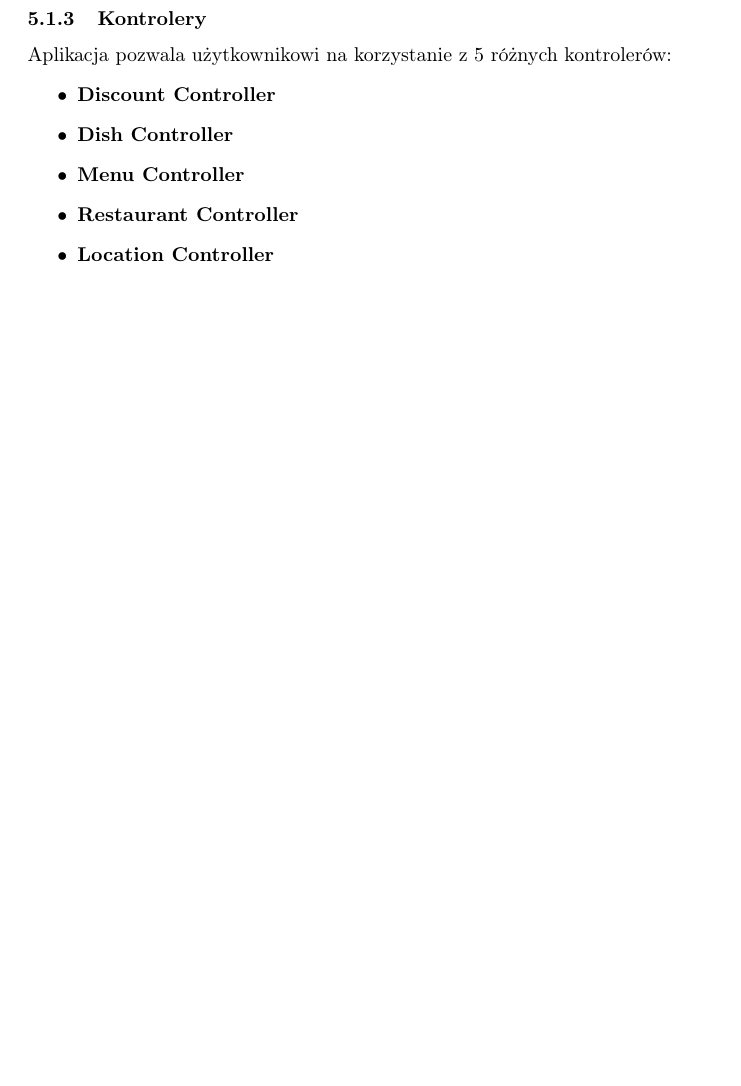
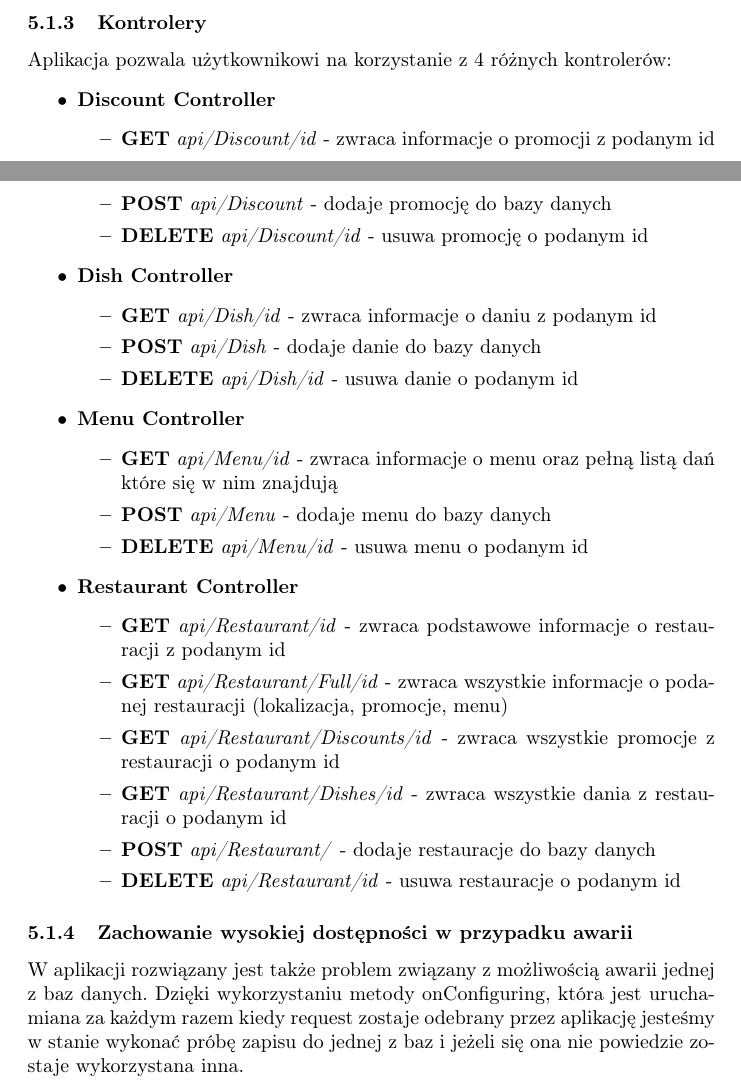
Before and after one commit to dave20100/Restaurant_System, a LaTeX document (Dokumentation/main.tex): part of page 11 of 13 before the commit and two parts of pages 11 and 12 of 14 after it, the two joined at a grey line, cut so that both start at the same text, the shorter picture padded with empty space. Compiled offline with pdfLaTeX.

Commit message:
Added backend to documentation

```diff
--- a/Dokumentation/main.tex
+++ b/Dokumentation/main.tex
@@ -211,19 +212,40 @@ System został stworzony na jednej maszynie, na której umieszczone zostały 3 i
 			\end{figure}
 		\subsubsection{Kontrolery}
-		Aplikacja pozwala użytkownikowi na korzystanie z 5 różnych kontrolerów:
+		Aplikacja pozwala użytkownikowi na korzystanie z 4 różnych kontrolerów:
 			\begin{itemize}
-				\item
-					\textbf{Discount Controller}
-				\item
-					\textbf{Dish Controller}
-				\item
-					\textbf{Menu Controller}
-				\item
-					\textbf{Restaurant Controller}
-				\item
-					\textbf{Location Controller}
+				\item \textbf{Discount Controller}
+					\begin{itemize}
+						\item \textbf{GET} \textit{api/Discount/id}	- zwraca informacje o promocji z podanym id
+						\item \textbf{POST} \textit{api/Discount} - dodaje promocję do bazy danych
+						\item \textbf{DELETE} \textit{api/Discount/id}	 - usuwa promocję o podanym id
+					\end{itemize}
+
+				\item \textbf{Dish Controller}
+					\begin{itemize}
+						\item \textbf{GET} \textit{api/Dish/id} - zwraca informacje o daniu z podanym id
+						\item \textbf{POST} \textit{api/Dish} - dodaje danie do bazy danych
+						\item \textbf{DELETE} \textit{api/Dish/id} - usuwa danie o podanym id
+					\end{itemize}
+
+				\item \textbf{Menu Controller}
+					\begin{itemize}
+						\item \textbf{GET} \textit{api/Menu/id} - zwraca informacje o menu oraz pełną listą dań które się w nim znajdują
+						\item \textbf{POST} \textit{api/Menu} - dodaje menu do bazy danych
+						\item \textbf{DELETE} \textit{api/Menu/id} - usuwa menu o podanym id
+					\end{itemize}
+
+				\item \textbf{Restaurant Controller}
+					\begin{itemize}
+						\item \textbf{GET} \textit{api/Restaurant/id} - zwraca podstawowe informacje o restauracji z podanym id
+						\item \textbf{GET} \textit{api/Restaurant/Full/id} - zwraca wszystkie informacje o podanej restauracji (lokalizacja, promocje, menu)
+						\item \textbf{GET} \textit{api/Restaurant/Discounts/id} - zwraca wszystkie promocje z restauracji o podanym id
+						\item \textbf{GET} \textit{api/Restaurant/Dishes/id} - zwraca wszystkie dania z restauracji o podanym id
+						\item \textbf{POST} \textit{api/Restaurant/} - dodaje restauracje do bazy danych
+						\item \textbf{DELETE} \textit{api/Restaurant/id} - usuwa restauracje o podanym id
+					\end{itemize}
 			\end{itemize}
-
+		\subsubsection{Zachowanie wysokiej dostępności w przypadku awarii}
+		W aplikacji rozwiązany jest także problem związany z możliwością awarii jednej z baz danych. Dzięki wykorzystaniu metody onConfiguring, która jest uruchamiana za każdym razem kiedy request zostaje odebrany przez aplikację jesteśmy w stanie wykonać próbę zapisu do jednej z baz i jeżeli się ona nie powiedzie zostaje wykorzystana inna.
 	\newpage
 	\subsection{Aplikacja (Frontend - Admin)}
 		\subsubsection{Funkcje aplikacji - diagram przypadków użycia}
```
Also changed, not shown: Dokumentation/main.tex (7 more changed lines).
